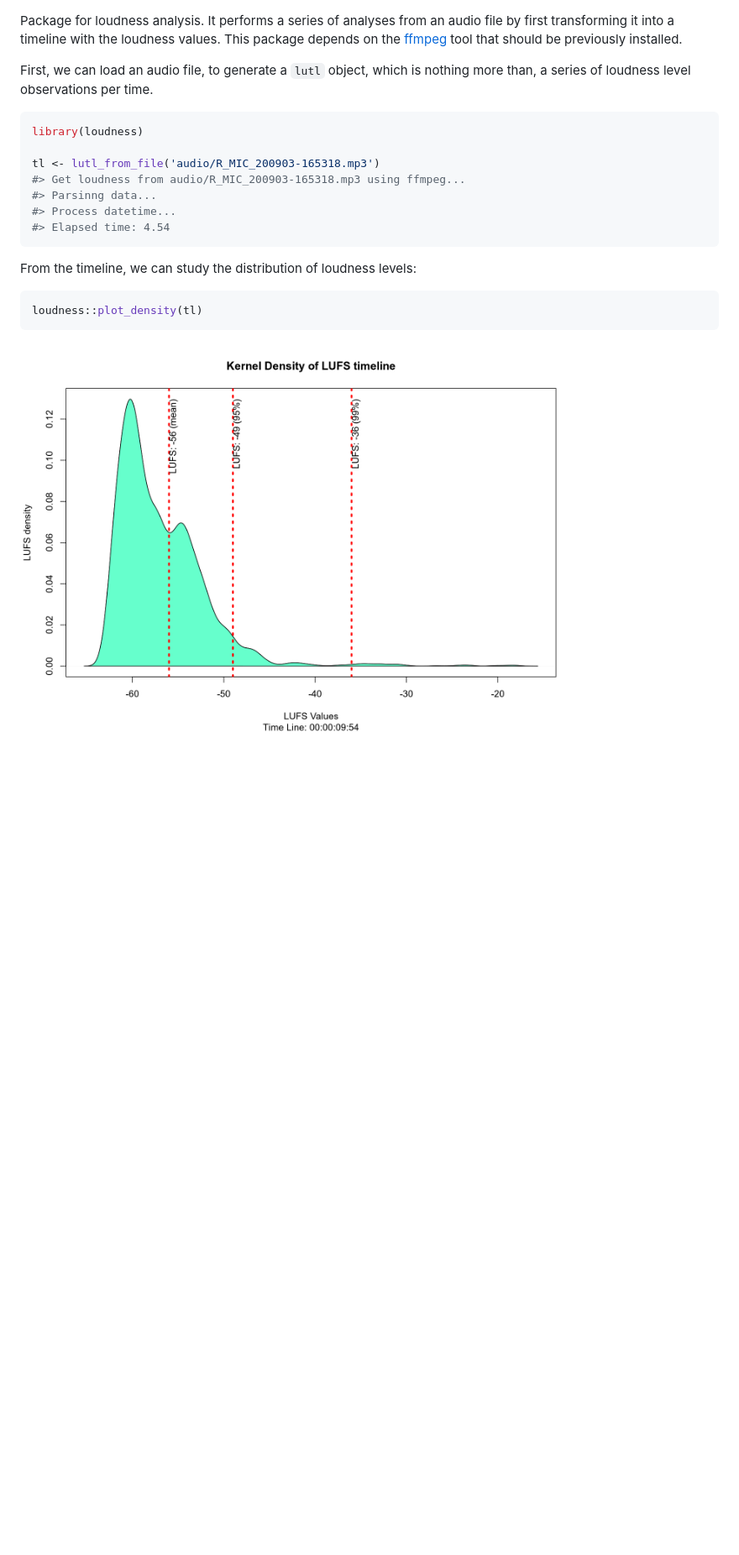
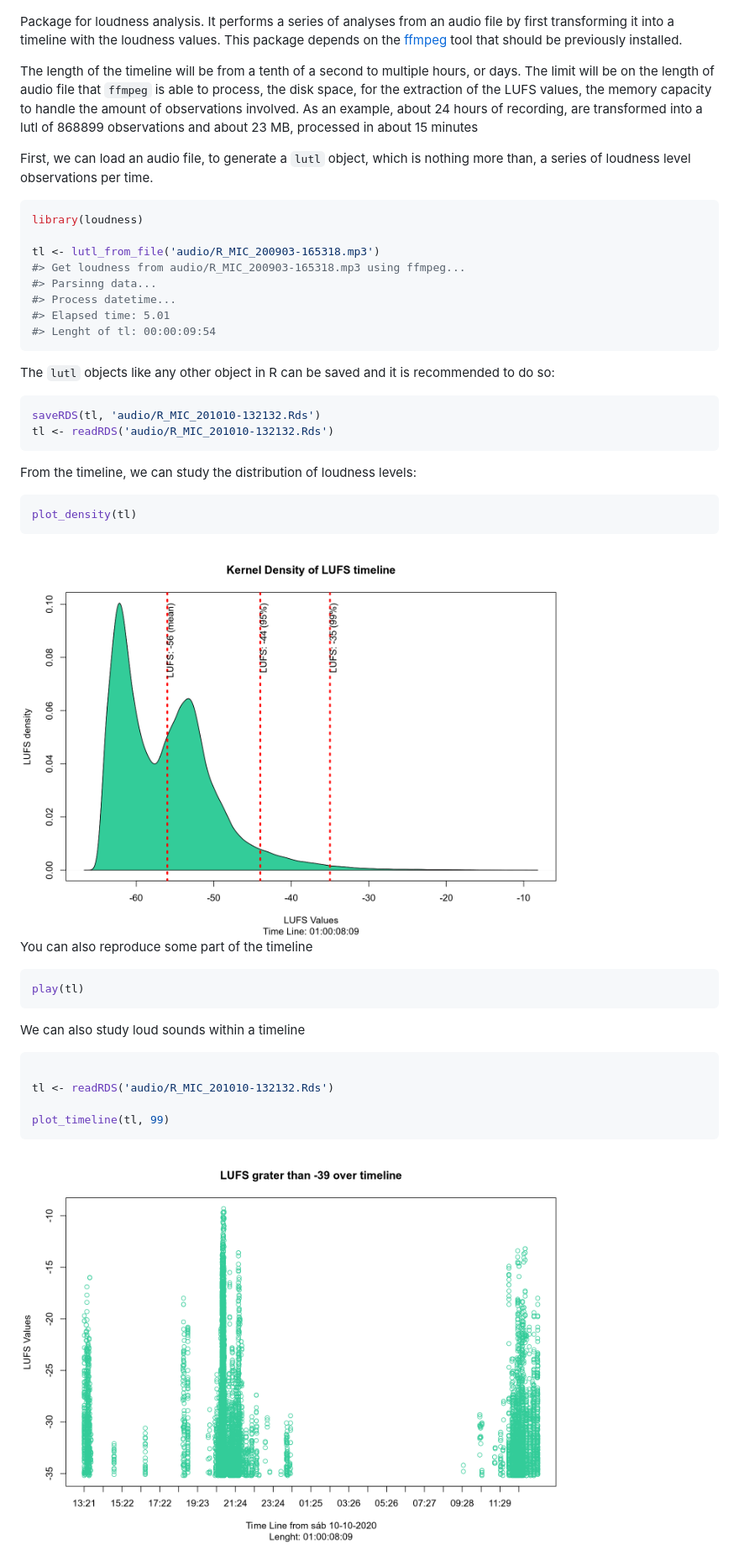
Before and after one commit to pmoracho/loudness, a Markdown page: README.md, the part around the change. Shown at 84% size. Rendered like a GitHub page; pictures changed too: man/figures/README-density_plot-1.png, man/figures/README-plot_timeline-1.png (added); blank space fills up the shorter version.

Commit message:
add duration(). add plot_timeline(). change dhms to hms.

````diff
--- a/README.md
+++ b/README.md
@@ -2,6 +2,14 @@ Package for loudness analysis. It performs a series of analyses from an
 audio file by first transforming it into a timeline with the loudness
 values. This package depends on the [ffmpeg](https://ffmpeg.org/) tool
 that should be previously installed.
+
+The length of the timeline will be from a tenth of a second to multiple
+hours, or days. The limit will be on the length of audio file that
+`ffmpeg` is able to process, the disk space, for the extraction of the
+LUFS values, the memory capacity to handle the amount of observations
+involved. As an example, about 24 hours of recording, are transformed
+into a lutl of 868899 observations and about 23 MB, processed in about
+15 minutes
 
 First, we can load an audio file, to generate a `lutl` object, which is
 nothing more than, a series of loudness level observations per time.
@@ -13,13 +21,39 @@ tl <- lutl_from_file('audio/R_MIC_200903-165318.mp3')
 #> Get loudness from audio/R_MIC_200903-165318.mp3 using ffmpeg...
 #> Parsinng data...
 #> Process datetime...
-#> Elapsed time: 4.54
+#> Elapsed time: 5.01
+#> Lenght of tl: 00:00:09:54
+```
+
+The `lutl` objects like any other object in R can be saved and it is
+recommended to do so:
+
+``` r
+saveRDS(tl, 'audio/R_MIC_201010-132132.Rds')
+tl <- readRDS('audio/R_MIC_201010-132132.Rds')
 ```
 
 From the timeline, we can study the distribution of loudness levels:
 
 ``` r
-loudness::plot_density(tl)
+plot_density(tl)
 ```
 
 <img src="man/figures/README-density_plot-1.png" width="80%" style="display: block; margin: auto;" />
+
+You can also reproduce some part of the timeline
+
+``` r
+play(tl)
+```
+
+We can also study loud sounds within a timeline
+
+``` r
+
+tl <- readRDS('audio/R_MIC_201010-132132.Rds')
+
+plot_timeline(tl, 99)
+```
+
+<img src="man/figures/README-plot_timeline-1.png" width="80%" style="display: block; margin: auto;" />
````
Also changed, not shown: 9 other files.
